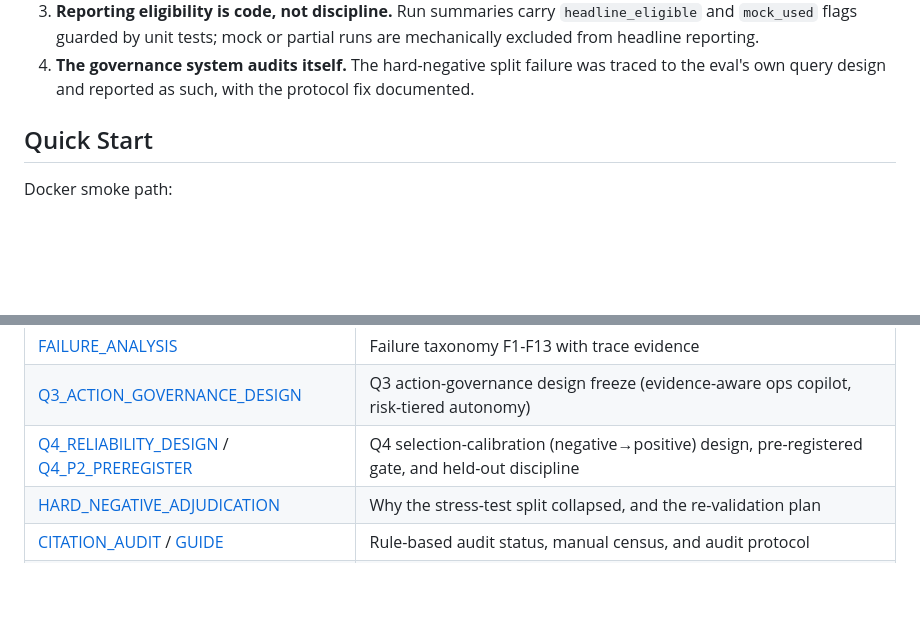
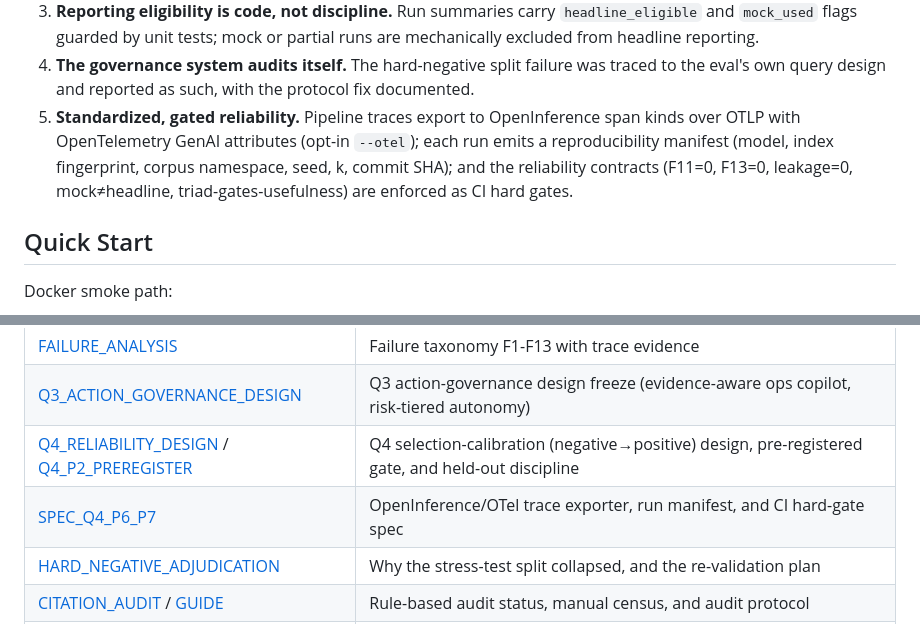
Before and after one commit to I-ivan-x/trust-rag-agent-enterprise-qa, a Markdown page: README.md, 2 parts joined by grey strips. Rendered like a GitHub page; blank space fills up the shorter version.

```diff
--- a/README.md
+++ b/README.md
@@ -96,6 +96,11 @@ Design rationale and the measured consequence of every major decision:
 4. **The governance system audits itself.** The hard-negative split failure was
    traced to the eval's own query design and reported as such, with the protocol
    fix documented.
+5. **Standardized, gated reliability.** Pipeline traces export to OpenInference span
+   kinds over OTLP with OpenTelemetry GenAI attributes (opt-in `--otel`); each run emits
+   a reproducibility manifest (model, index fingerprint, corpus namespace, seed, k,
+   commit SHA); and the reliability contracts (F11=0, F13=0, leakage=0, mock≠headline,
+   triad-gates-usefulness) are enforced as CI hard gates.
 
 ## Quick Start
 
@@ -168,6 +173,7 @@ Real runs require a DeepSeek-compatible API key in `.env` (see
 | [FAILURE_ANALYSIS](docs/FAILURE_ANALYSIS.md) | Failure taxonomy F1-F13 with trace evidence |
 | [Q3_ACTION_GOVERNANCE_DESIGN](docs/Q3_ACTION_GOVERNANCE_DESIGN.md) | Q3 action-governance design freeze (evidence-aware ops copilot, risk-tiered autonomy) |
 | [Q4_RELIABILITY_DESIGN](docs/Q4_RELIABILITY_DESIGN.md) / [Q4_P2_PREREGISTER](docs/Q4_P2_PREREGISTER.md) | Q4 selection-calibration (negative→positive) design, pre-registered gate, and held-out discipline |
+| [SPEC_Q4_P6_P7](docs/SPEC_Q4_P6_P7.md) | OpenInference/OTel trace exporter, run manifest, and CI hard-gate spec |
 | [HARD_NEGATIVE_ADJUDICATION](docs/HARD_NEGATIVE_ADJUDICATION.md) | Why the stress-test split collapsed, and the re-validation plan |
 | [CITATION_AUDIT](docs/CITATION_AUDIT.md) / [GUIDE](docs/CITATION_AUDIT_GUIDE.md) | Rule-based audit status, manual census, and audit protocol |
 | [EVAL_PROTOCOL](docs/EVAL_PROTOCOL.md) / [CORPUS_PROTOCOL](docs/CORPUS_PROTOCOL.md) | Author isolation and corpus governance |
```
Also changed, not shown: docs/ROADMAP.md (+3 -3 lines).
